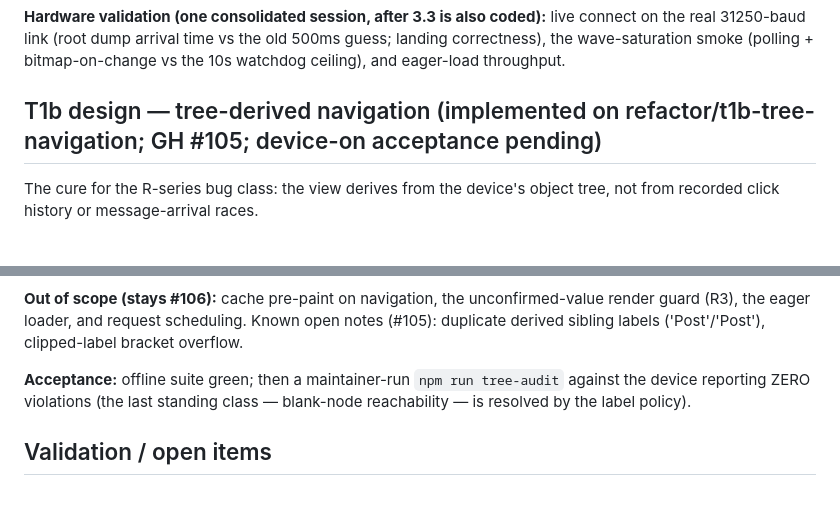
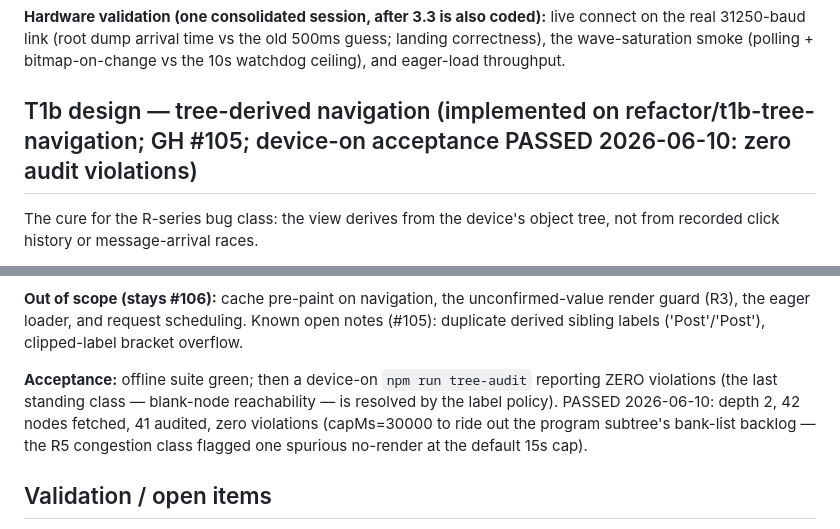
Before and after one commit to auntiepickle/orvilleCommander, a Markdown page: docs/refactor/phase3-state-model.md, 2 parts joined by grey strips. Drawn GitHub-style; blank space fills up the shorter version.

```diff
--- a/docs/refactor/phase3-state-model.md
+++ b/docs/refactor/phase3-state-model.md
@@ -221,7 +221,7 @@ live connect on the real 31250-baud link (root dump arrival time vs the old
 500ms guess; landing correctness), the wave-saturation smoke (polling +
 bitmap-on-change vs the 10s watchdog ceiling), and eager-load throughput.
 
-## T1b design — tree-derived navigation (implemented on refactor/t1b-tree-navigation; GH #105; device-on acceptance pending)
+## T1b design — tree-derived navigation (implemented on refactor/t1b-tree-navigation; GH #105; device-on acceptance PASSED 2026-06-10: zero audit violations)
 
 The cure for the R-series bug class: the view derives from the device's
 object tree, not from recorded click history or message-arrival races.
@@ -282,9 +282,12 @@ unconfirmed-value render guard (R3), the eager loader, and request
 scheduling. Known open notes (#105): duplicate derived sibling labels
 ('Post'/'Post'), clipped-label bracket overflow.
 
-**Acceptance:** offline suite green; then a maintainer-run
-`npm run tree-audit` against the device reporting ZERO violations (the last
-standing class — blank-node reachability — is resolved by the label policy).
+**Acceptance:** offline suite green; then a device-on `npm run tree-audit`
+reporting ZERO violations (the last standing class — blank-node reachability
+— is resolved by the label policy). PASSED 2026-06-10: depth 2, 42 nodes
+fetched, 41 audited, zero violations (capMs=30000 to ride out the program
+subtree's bank-list backlog — the R5 congestion class flagged one spurious
+no-render at the default 15s cap).
 
 ## Validation / open items
 
```
Also changed, not shown: docs/issue-tracker.md (+7 -3 lines).
